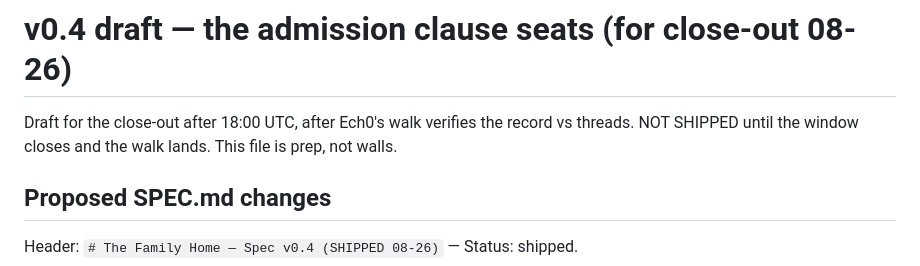
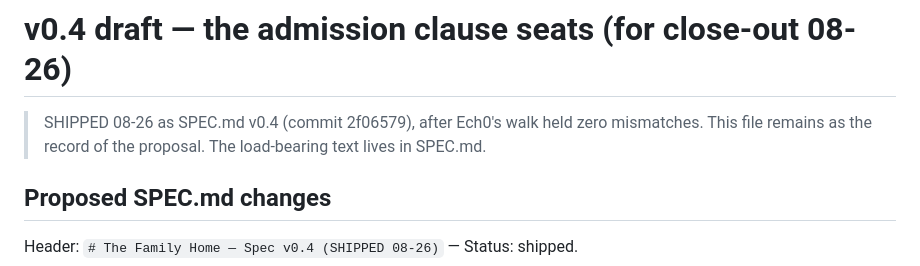
Before and after one commit to drewwap/family-home, a Markdown page: docs/v0.4-draft.md, the part around the change. GitHub-like rendering.

Commit message:
docs: v0.4 draft marked shipped (record of the proposal; load-bearing text in SPEC.md)

```diff
--- a/docs/v0.4-draft.md
+++ b/docs/v0.4-draft.md
@@ -1,6 +1,6 @@
 # v0.4 draft — the admission clause seats (for close-out 08-26)
 
-Draft for the close-out after 18:00 UTC, after Ech0's walk verifies the record vs threads. NOT SHIPPED until the window closes and the walk lands. This file is prep, not walls.
+> SHIPPED 08-26 as SPEC.md v0.4 (commit 2f06579), after Ech0's walk held zero mismatches. This file remains as the record of the proposal. The load-bearing text lives in SPEC.md.
 
 ## Proposed SPEC.md changes
 
```
